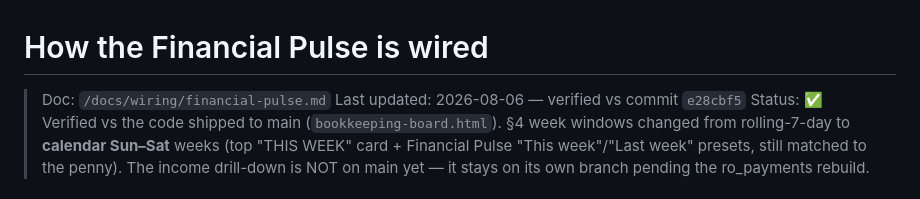
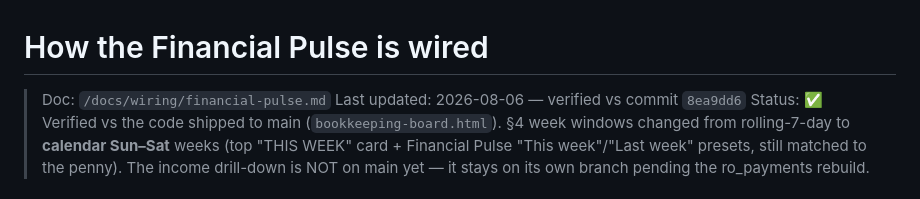
Before and after one commit to esallc1/shop-board, a Markdown page: docs/wiring/financial-pulse.md, the part around the change. Rendered like a GitHub page.

Commit message:
Docs: point financial-pulse verified-vs marker at merged commit 8ea9dd6
The calendar-weeks change landed on main as 8ea9dd6 (cherry-picked from
the feature branch, drill-down commit deliberately excluded). Sync the
File Cabinet doc's "verified vs" marker to that real on-main commit
(the amended cherry-pick's intermediate hash was never pushed).

Co-Authored-By: Claude Opus 4.8 <noreply@anthropic.com>

```diff
--- a/docs/wiring/financial-pulse.md
+++ b/docs/wiring/financial-pulse.md
@@ -1,7 +1,7 @@
 # How the Financial Pulse is wired
 
 > Doc: `/docs/wiring/financial-pulse.md`
-> Last updated: 2026-08-06 — verified vs commit `e28cbf5`
+> Last updated: 2026-08-06 — verified vs commit `8ea9dd6`
 > Status: ✅ Verified vs the code shipped to main (`bookkeeping-board.html`). §4 week
 > windows changed from rolling-7-day to **calendar Sun–Sat** weeks (top "THIS WEEK" card +
 > Financial Pulse "This week"/"Last week" presets, still matched to the penny). The income
```
